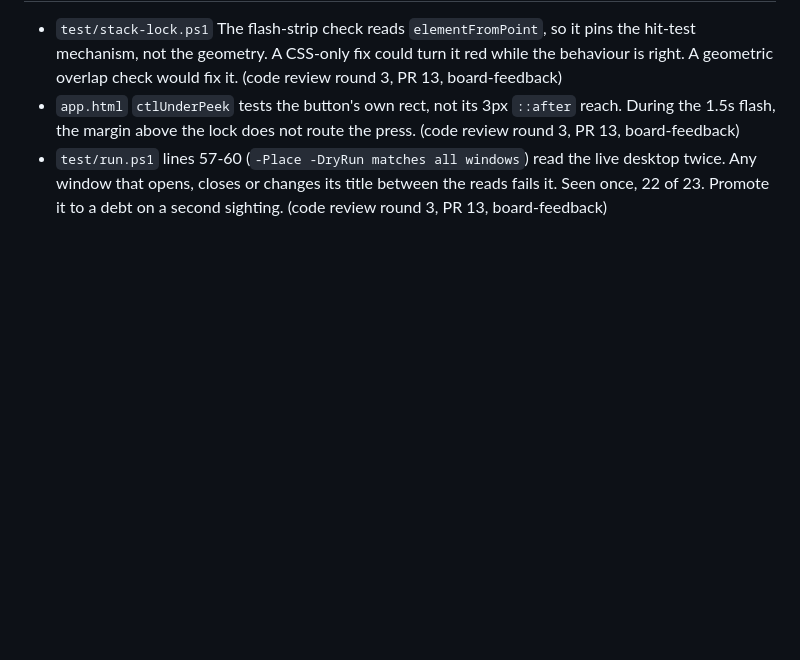
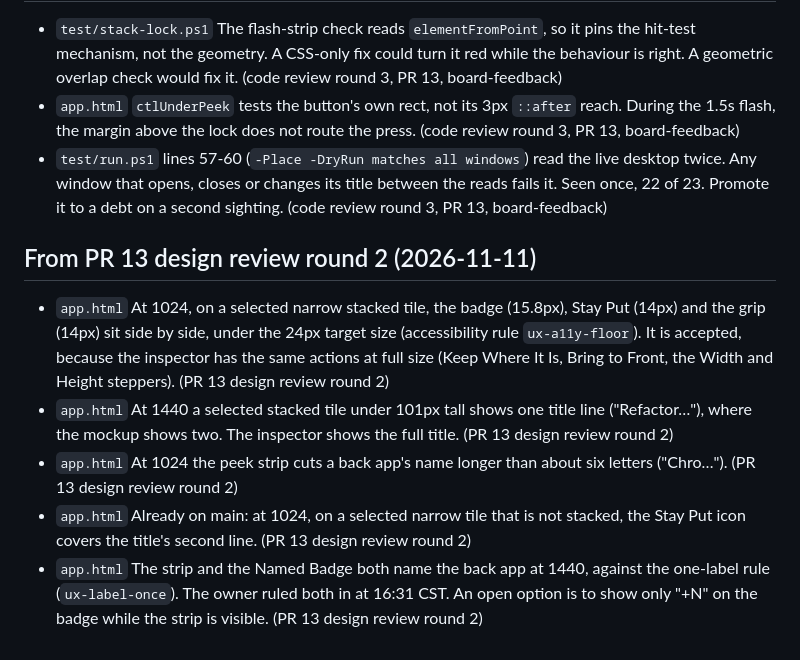
Before and after one commit to shivinate7/tile-windows, a Markdown page: debts/notes.md, the part around the change. Drawn GitHub-style; blank space fills up the shorter version.

Commit message:
Add PR 13 design review round 2 notes
Co-Authored-By: Claude Haiku 5.5 <noreply@anthropic.com>

```diff
--- a/debts/notes.md
+++ b/debts/notes.md
@@ -79,3 +79,11 @@ Low findings. Each becomes a debt only after a real incident.
 - `test/stack-lock.ps1` The flash-strip check reads `elementFromPoint`, so it pins the hit-test mechanism, not the geometry. A CSS-only fix could turn it red while the behaviour is right. A geometric overlap check would fix it. (code review round 3, PR 13, board-feedback)
 - `app.html` `ctlUnderPeek` tests the button's own rect, not its 3px `::after` reach. During the 1.5s flash, the margin above the lock does not route the press. (code review round 3, PR 13, board-feedback)
 - `test/run.ps1` lines 57-60 (`-Place -DryRun matches all windows`) read the live desktop twice. Any window that opens, closes or changes its title between the reads fails it. Seen once, 22 of 23. Promote it to a debt on a second sighting. (code review round 3, PR 13, board-feedback)
+
+## From PR 13 design review round 2 (2026-11-11)
+
+- `app.html` At 1024, on a selected narrow stacked tile, the badge (15.8px), Stay Put (14px) and the grip (14px) sit side by side, under the 24px target size (accessibility rule `ux-a11y-floor`). It is accepted, because the inspector has the same actions at full size (Keep Where It Is, Bring to Front, the Width and Height steppers). (PR 13 design review round 2)
+- `app.html` At 1440 a selected stacked tile under 101px tall shows one title line ("Refactor…"), where the mockup shows two. The inspector shows the full title. (PR 13 design review round 2)
+- `app.html` At 1024 the peek strip cuts a back app's name longer than about six letters ("Chro…"). (PR 13 design review round 2)
+- `app.html` Already on main: at 1024, on a selected narrow tile that is not stacked, the Stay Put icon covers the title's second line. (PR 13 design review round 2)
+- `app.html` The strip and the Named Badge both name the back app at 1440, against the one-label rule (`ux-label-once`). The owner ruled both in at 16:31 CST. An open option is to show only "+N" on the badge while the strip is visible. (PR 13 design review round 2)
```
